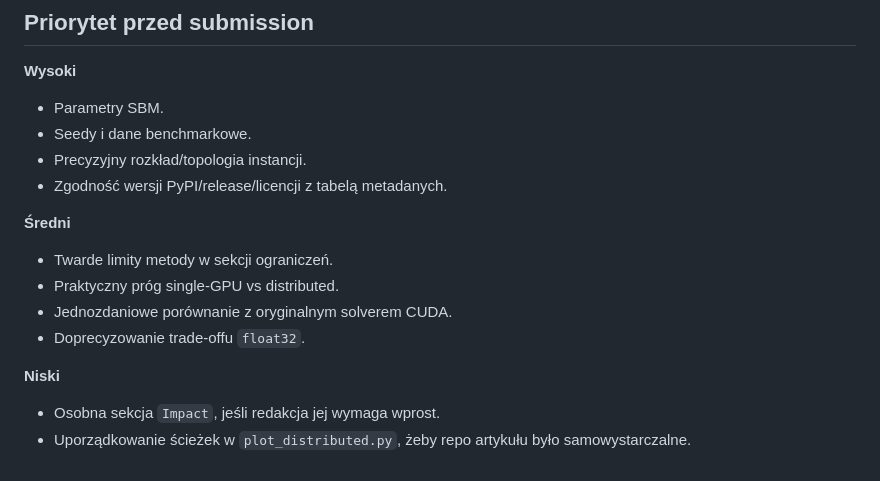
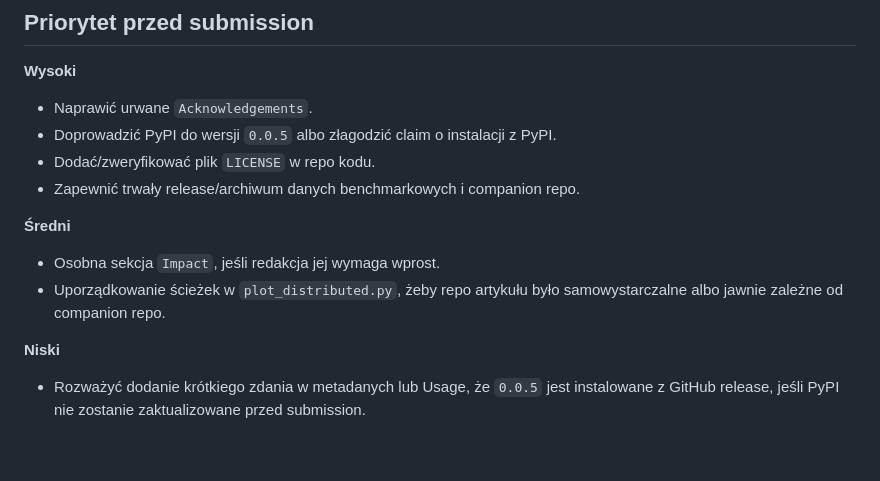
Before and after one commit to iitis/bruteforce-text, a Markdown page: REVIEW_NOTES.md, the part around one of its changes. Drawn GitHub-style.

```diff
--- a/REVIEW_NOTES.md
+++ b/REVIEW_NOTES.md
@@ -131,18 +143,17 @@ instancji oraz formalności release/PyPI/licencja.
 ## Priorytet przed submission
 
 **Wysoki**
-- Parametry SBM.
-- Seedy i dane benchmarkowe.
-- Precyzyjny rozkład/topologia instancji.
-- Zgodność wersji PyPI/release/licencji z tabelą metadanych.
+- Naprawić urwane `Acknowledgements`.
+- Doprowadzić PyPI do wersji `0.0.5` albo złagodzić claim o instalacji z PyPI.
+- Dodać/zweryfikować plik `LICENSE` w repo kodu.
+- Zapewnić trwały release/archiwum danych benchmarkowych i companion repo.
 
 **Średni**
-- Twarde limity metody w sekcji ograniczeń.
-- Praktyczny próg single-GPU vs distributed.
-- Jednozdaniowe porównanie z oryginalnym solverem CUDA.
-- Doprecyzowanie trade-offu `float32`.
+- Osobna sekcja `Impact`, jeśli redakcja jej wymaga wprost.
+- Uporządkowanie ścieżek w `plot_distributed.py`, żeby repo artykułu było
+  samowystarczalne albo jawnie zależne od companion repo.
 
 **Niski**
-- Osobna sekcja `Impact`, jeśli redakcja jej wymaga wprost.
-- Uporządkowanie ścieżek w `plot_distributed.py`, żeby repo artykułu było
-  samowystarczalne.
+- Rozważyć dodanie krótkiego zdania w metadanych lub Usage, że `0.0.5` jest
+  instalowane z GitHub release, jeśli PyPI nie zostanie zaktualizowane przed
+  submission.
```
Also changed, not shown: other parts of REVIEW_NOTES.md (+102 -90 lines).
